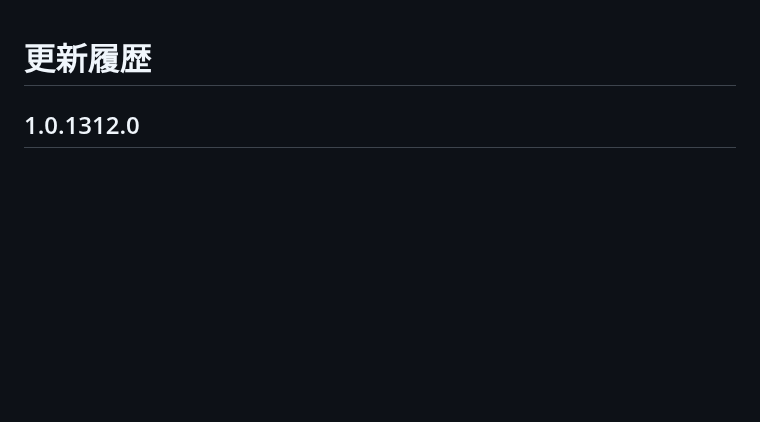
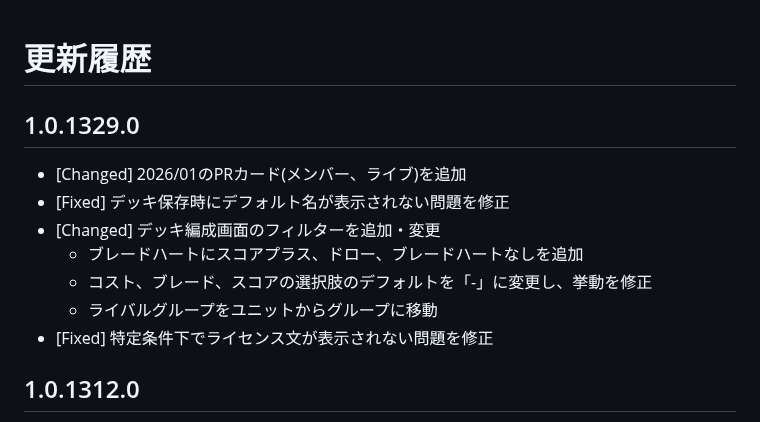
Before and after one commit to zakurov-dia/LoveCas-Publish, a Markdown page: History.md, the part around the change. Drawn GitHub-style; blank space fills up the shorter version.

Commit message:
更新履歴と画像の更新 (#3)

```diff
--- a/History.md
+++ b/History.md
@@ -1,4 +1,14 @@
 # 更新履歴
+
+## 1.0.1329.0
+
+- [Changed] 2026/01のPRカード(メンバー、ライブ)を追加
+- [Fixed] デッキ保存時にデフォルト名が表示されない問題を修正
+- [Changed] デッキ編成画面のフィルターを追加・変更
+    - ブレードハートにスコアプラス、ドロー、ブレードハートなしを追加
+    - コスト、ブレード、スコアの選択肢のデフォルトを「-」に変更し、挙動を修正
+    - ライバルグループをユニットからグループに移動
+- [Fixed] 特定条件下でライセンス文が表示されない問題を修正
 
 ## 1.0.1312.0
 
```
Also changed, not shown: docs/images/index_library_filter.png.
